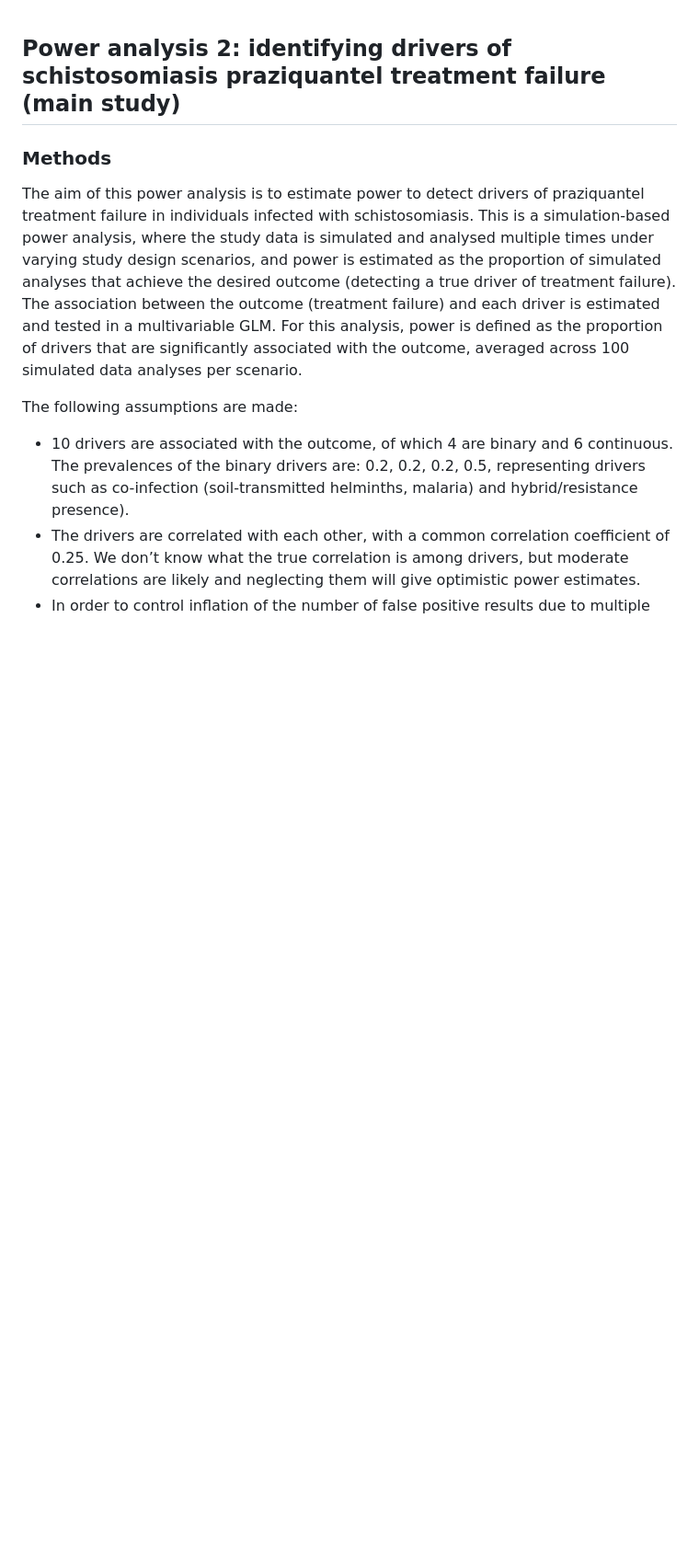
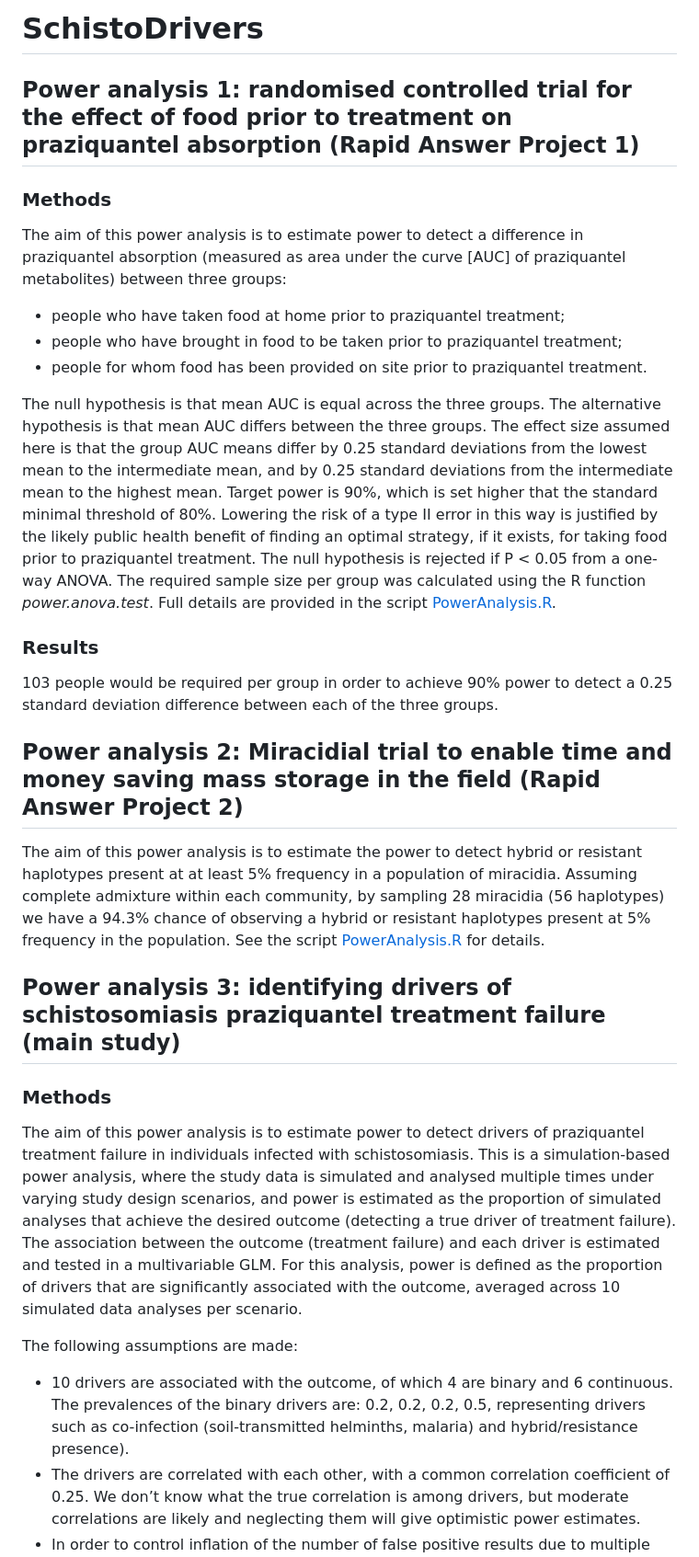
Before and after one commit to pcdjohnson/SchistoDrivers, a Markdown page: README.md, the part around one of its changes. Shown at 92% size. Drawn GitHub-style; blank space fills up the shorter version.

Commit message:
test miracidia power analysis

```diff
--- a/README.md
+++ b/README.md
@@ -1,10 +1,30 @@
+# SchistoDrivers
 
-
-## Power analysis 2: identifying drivers of schistosomiasis praziquantel treatment failure (main study)
+ ## Power analysis 1: randomised controlled trial for the effect of food prior to treatment on praziquantel absorption (Rapid Answer Project 1)
 
  ### Methods
 
- The aim of this power analysis is to estimate power to detect drivers of praziquantel treatment failure in individuals infected with schistosomiasis. This is a simulation-based power analysis, where the study data is simulated and analysed multiple times under varying study design scenarios, and power is estimated as the proportion of simulated analyses that achieve the desired outcome (detecting a true driver of treatment failure). The association between the outcome (treatment failure) and each driver is estimated and tested in a multivariable GLM. For this analysis, power is defined as the proportion of drivers that are significantly associated with the outcome, averaged across 100 simulated data analyses per scenario.
+ The aim of this power analysis is to estimate power to detect a difference in praziquantel absorption (measured as area under the curve [AUC] of praziquantel metabolites) between three groups:
+ - people who have taken food at home prior to praziquantel treatment;
+ - people who have brought in food to be taken prior to praziquantel treatment;
+ - people for whom food has been provided on site prior to praziquantel treatment.
+
+ The null hypothesis is that mean AUC is equal across the three groups. The alternative hypothesis is that mean AUC differs between the three groups. The effect size assumed here is that the group AUC means differ by 0.25 standard deviations from the lowest mean to the intermediate mean, and by 0.25 standard deviations from the intermediate mean to the highest mean. Target power is 90%, which is set higher that the standard minimal threshold of 80%. Lowering the risk of a type II error in this way is justified by the likely public health benefit of finding an optimal strategy, if it exists, for taking food prior to praziquantel treatment. The null hypothesis is rejected if P < 0.05 from a one-way ANOVA. The required sample size per group was calculated using the R function *power.anova.test*. Full details are provided in the script [PowerAnalysis.R](https://github.com/pcdjohnson/SchistoDrivers/blob/main/PowerAnalysis.R).
+
+ ### Results
+ 103 people would be required per group in order to achieve 90% power to detect a 0.25 standard deviation difference between each of the three groups.
+
+## Power analysis 2: Miracidial trial to enable time and money saving mass storage in the field (Rapid Answer Project 2)
+
+ The aim of this power analysis is to estimate the power to detect hybrid or resistant haplotypes present at at least 5% frequency in a population of miracidia. Assuming complete admixture within each community, by sampling 28 miracidia  (56 haplotypes) we have a 94.3% chance of observing a hybrid or resistant haplotypes present at 5% frequency in the population. See the script [PowerAnalysis.R](https://github.com/pcdjohnson/SchistoDrivers/blob/main/PowerAnalysis.R) for details.
+
+
+
+## Power analysis 3: identifying drivers of schistosomiasis praziquantel treatment failure (main study)
+
+ ### Methods
+
+ The aim of this power analysis is to estimate power to detect drivers of praziquantel treatment failure in individuals infected with schistosomiasis. This is a simulation-based power analysis, where the study data is simulated and analysed multiple times under varying study design scenarios, and power is estimated as the proportion of simulated analyses that achieve the desired outcome (detecting a true driver of treatment failure). The association between the outcome (treatment failure) and each driver is estimated and tested in a multivariable GLM. For this analysis, power is defined as the proportion of drivers that are significantly associated with the outcome, averaged across 10 simulated data analyses per scenario.
 
  The following assumptions are made:
 - 10 drivers are associated with the outcome, of which 4 are binary and 6 continuous. The prevalences of the binary drivers are: 0.2, 0.2, 0.2, 0.5, representing drivers such as co-infection (soil-transmitted helminths, malaria) and hybrid/resistance presence).
```
Also changed, not shown: other parts of README.md (+1 -1 lines), schisto_power1.png, 3 other files.
